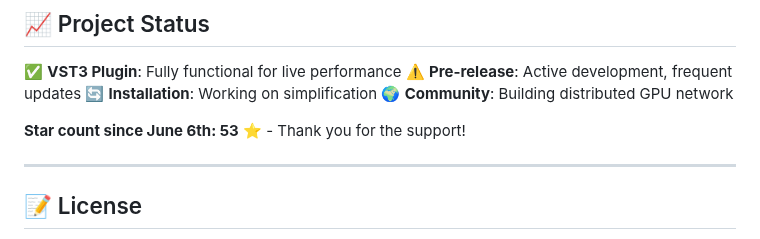
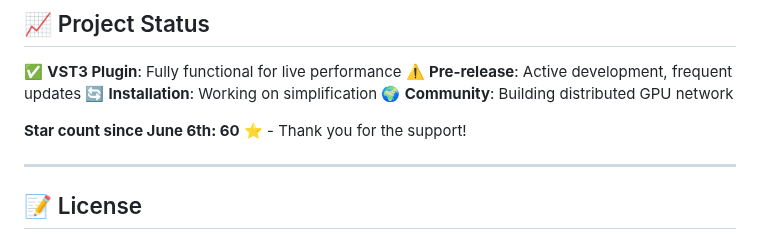
Before and after one commit to sp80808/ai-dj, a Markdown page: README.md, the part around the change. Rendered like a GitHub page.

```diff
--- a/README.md
+++ b/README.md
@@ -335,7 +335,7 @@ _"Deep techno kick with sidechain compression, 126 BPM, dark atmosphere, minimal
 🔄 **Installation**: Working on simplification
 🌍 **Community**: Building distributed GPU network
 
-**Star count since June 6th: 53** ⭐ - Thank you for the support!
+**Star count since June 6th: 60** ⭐ - Thank you for the support!
 
 ---
 
```
